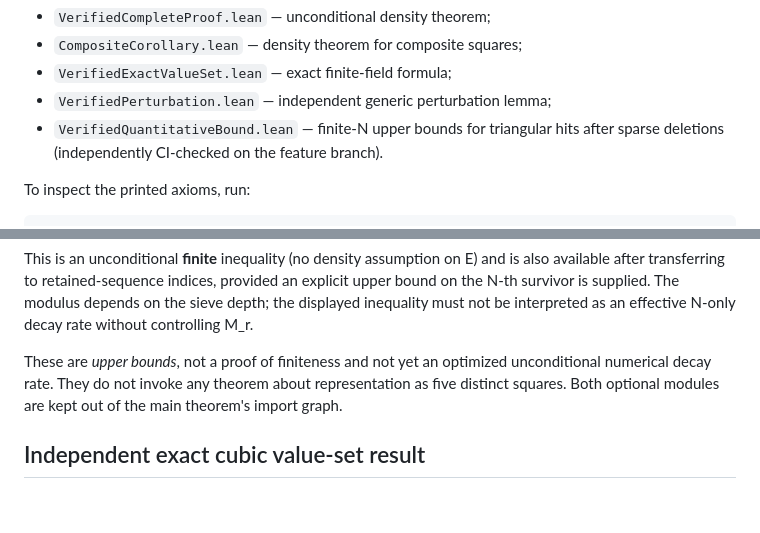
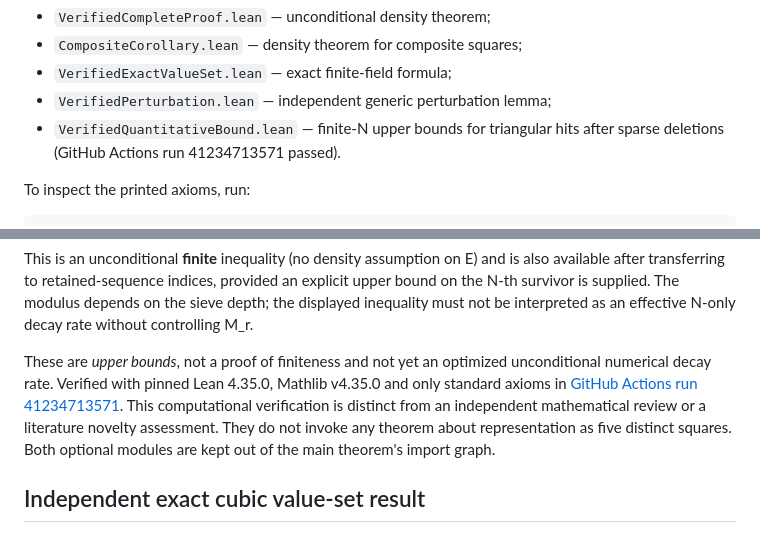
Before and after one commit to pczerkas/sparse-deletion-lean, a Markdown page: README.md, 2 parts joined by grey strips. Drawn GitHub-style; blank space fills up the shorter version.

Commit message:
Record successful quantitative Lean CI verification

```diff
--- a/README.md
+++ b/README.md
@@ -55,7 +55,7 @@ are the default build targets:
 - `VerifiedExactValueSet.lean` — exact finite-field formula;
 - `VerifiedPerturbation.lean` — independent generic perturbation lemma;
 - `VerifiedQuantitativeBound.lean` — finite-N upper bounds for triangular hits
-  after sparse deletions (independently CI-checked on the feature branch).
+  after sparse deletions (GitHub Actions run 41234713571 passed).
 
 To inspect the printed axioms, run:
 
@@ -154,7 +154,10 @@ The modulus depends on the sieve depth; the displayed inequality must not
 be interpreted as an effective N-only decay rate without controlling M_r.
 
 These are *upper bounds*, not a proof of finiteness and not yet an optimized
-unconditional numerical decay rate. They do not invoke any theorem about
+unconditional numerical decay rate. Verified with pinned Lean 4.35.0,
+Mathlib v4.35.0 and only standard axioms in [GitHub Actions run 41234713571](https://github.com/pczerkas/sparse-deletion-lean/actions/runs/41234713571).
+This computational verification is distinct from an independent mathematical
+review or a literature novelty assessment. They do not invoke any theorem about
 representation as five distinct squares. Both optional modules are kept
 out of the main theorem's import graph.
 
```
Also changed, not shown: ASSUMPTION_AUDIT.md (+15 -16 lines), PROOF_ARCHITECTURE.md (+3 -1 lines).
